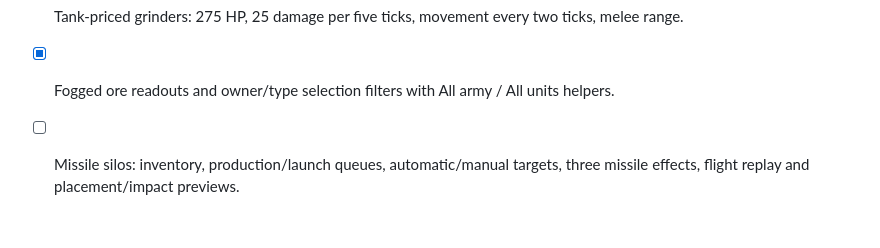
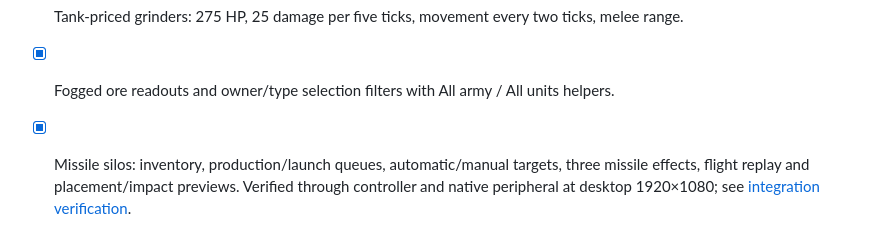
Before and after one commit to Will-Morr/AtemporalStrategy, a Markdown page: docs/implementation.md, the part around the change. Drawn GitHub-style.

```diff
--- a/docs/implementation.md
+++ b/docs/implementation.md
@@ -159,4 +159,4 @@ The browser feature, multiplayer/single-order/recovery, and peripheral implement
 - [x] Reachable walking-distance selection for ore and construction work positions; unreachable work is skipped and miner claims spread.
 - [x] Tank-priced grinders: 275 HP, 25 damage per five ticks, movement every two ticks, melee range.
 - [x] Fogged ore readouts and owner/type selection filters with All army / All units helpers.
-- [ ] Missile silos: inventory, production/launch queues, automatic/manual targets, three missile effects, flight replay and placement/impact previews.
+- [x] Missile silos: inventory, production/launch queues, automatic/manual targets, three missile effects, flight replay and placement/impact previews. Verified through controller and native peripheral at desktop 1920×1080; see [integration verification](integration-verification.md).
```
Also changed, not shown: docs/integration-verification.md (+22 -0 lines).
